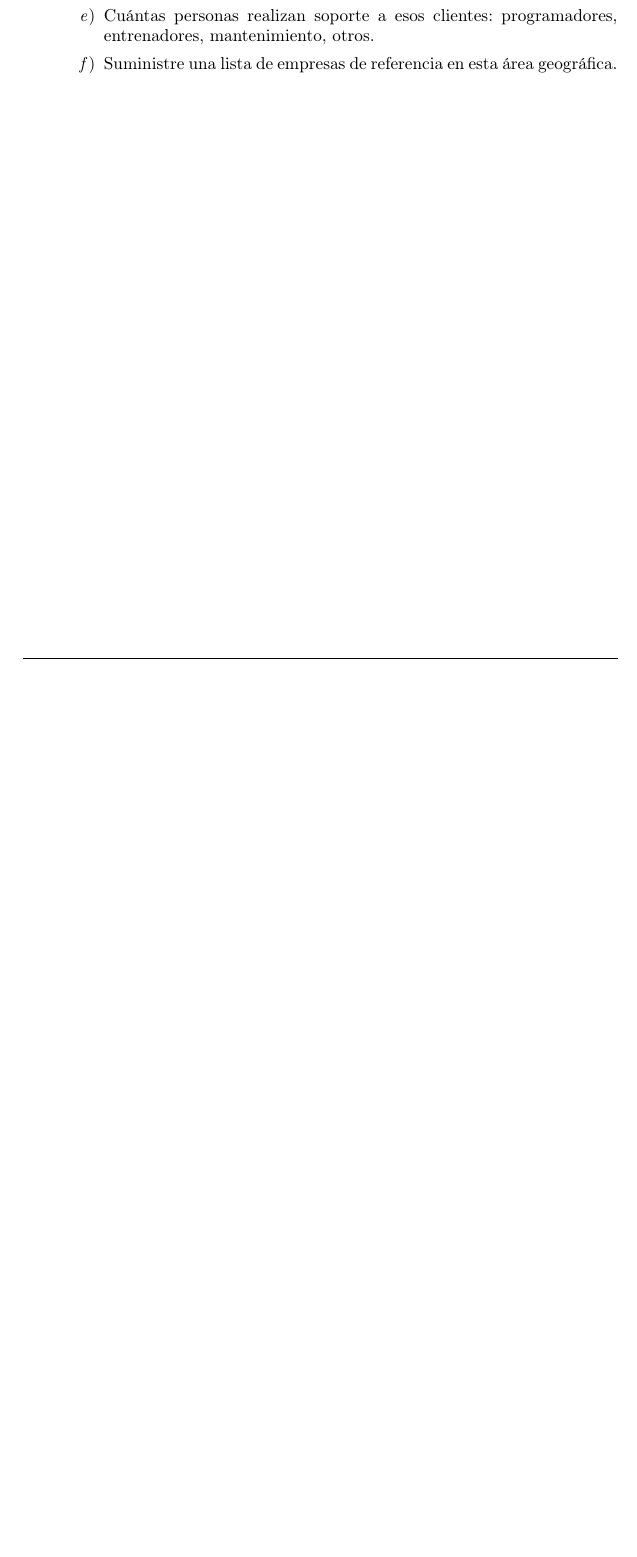
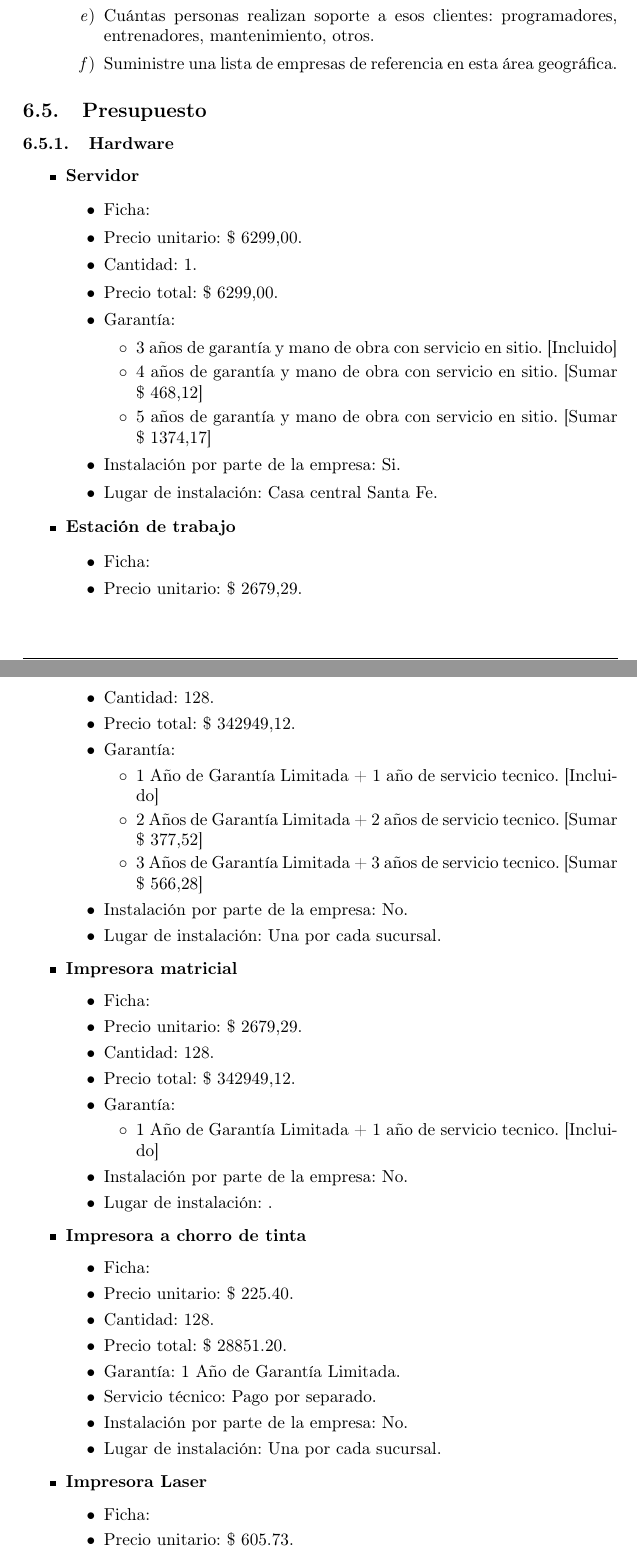
Before and after one commit to luislarrateguy/admrec, a LaTeX document (tp_apx/main.tex, which reads tp_apx/fase2/presupuesto.tex): part of page 42 of 42 before the commit and two parts of pages 42 and 43 of 43 after it, the two joined at a grey line, cut so that both start at the same text, the shorter picture padded with empty space. Compiled offline with pdfLaTeX.

Commit message:
-Agregado la seccion "presupuesto". Faltan algunos detalles y la parte de red: RJ-45 y cable UTP (porque hoy en día no se puede despreciar el precio de una fichita) :P

```diff
--- /dev/null
+++ b/tp_apx/fase2/presupuesto.tex
@@ -0,0 +1,70 @@
+\subsection{Presupuesto}
+
+\subsubsection{Hardware}
+\begin{itemize}
+  \item \textbf{Servidor}
+    \begin{itemize}
+      \item Ficha:
+      \item Precio unitario: \$ 6299,00.
+      \item Cantidad: 1.
+      \item Precio total: \$ 6299,00.
+      \item Garantía:
+        \begin{itemize}
+          \item 3 años de garantía y mano de obra con servicio en sitio. [Incluido]
+          \item 4 años de garantía y mano de obra con servicio en sitio. [Sumar \$  468,12]
+          \item 5 años de garantía y mano de obra con servicio en sitio. [Sumar \$ 1374,17]
+        \end{itemize}
+      \item Instalación por parte de la empresa: Si.
+      \item Lugar de instalación: Casa central Santa Fe.
+    \end{itemize}
+
+  \item \textbf{Estación de trabajo}
+    \begin{itemize}
+      \item Ficha:
+      \item Precio unitario: \$ 2679,29.
+      \item Cantidad: 128.
+      \item Precio total: \$ 342949,12.
+
+      \item Garantía:
+        \begin{itemize}
+          \item 1 Año de Garantía Limitada + 1 año de servicio tecnico. [Incluido]
+          \item 2 Años de Garantía Limitada + 2 años de servicio tecnico. [Sumar \$ 377,52]
+          \item 3 Años de Garantía Limitada + 3 años de servicio tecnico. [Sumar \$ 566,28]
+        \end{itemize}
+      \item Instalación por parte de la empresa: No.
+      \item Lugar de instalación: Una por cada sucursal.
+    \end{itemize}
+
+  \item \textbf{Impresora matricial}
+    \begin{itemize}
+      \item Ficha:
+      \item Precio unitario: \$ 2679,29.
+      \item Cantidad: 128.
+      \item Precio total: \$ 342949,12.
+
+      \item Garantía:
+        \begin{itemize}
+          \item 1 Año de Garantía Limitada + 1 año de servicio tecnico. [Incluido]
+        \end{itemize}
+      \item Instalación por parte de la empresa: No.
+      \item Lugar de instalación: .
+    \end{itemize}
+
+  \item \textbf{Impresora a chorro de tinta}
+    \begin{itemize}
+      \item Ficha:
+      \item Precio unitario: \$ 225.40.
+      \item Cantidad: 128.
+      \item Precio total: \$ 28851.20.
+
+      \item Garantía: 1 Año de Garantía Limitada.
+      \item Servicio técnico: Pago por separado.
+      \item Instalación por parte de la empresa: No.
+      \item Lugar de instalación: Una por cada sucursal.
+    \end{itemize}
+
+  \item \textbf{Impresora Laser}
+    \begin{itemize}
+      \item Ficha:
+      \item Precio unitario: \$ 605.73.
+      \item Cantidad: 1.
```
Also changed, not shown: tp_apx/fase2/fase2.tex (+1 -0 lines), tp_apx/fase2/presupuesto.tex (10 more changed lines).
